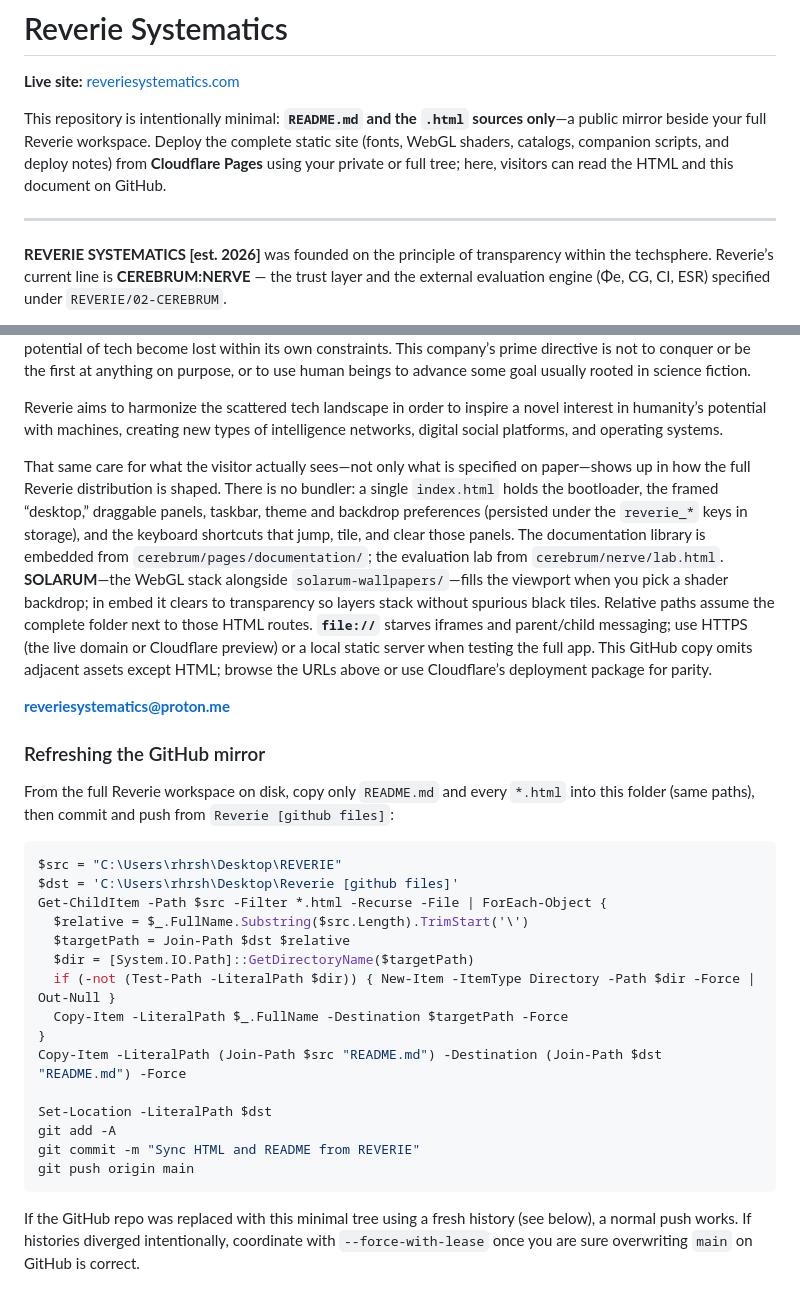
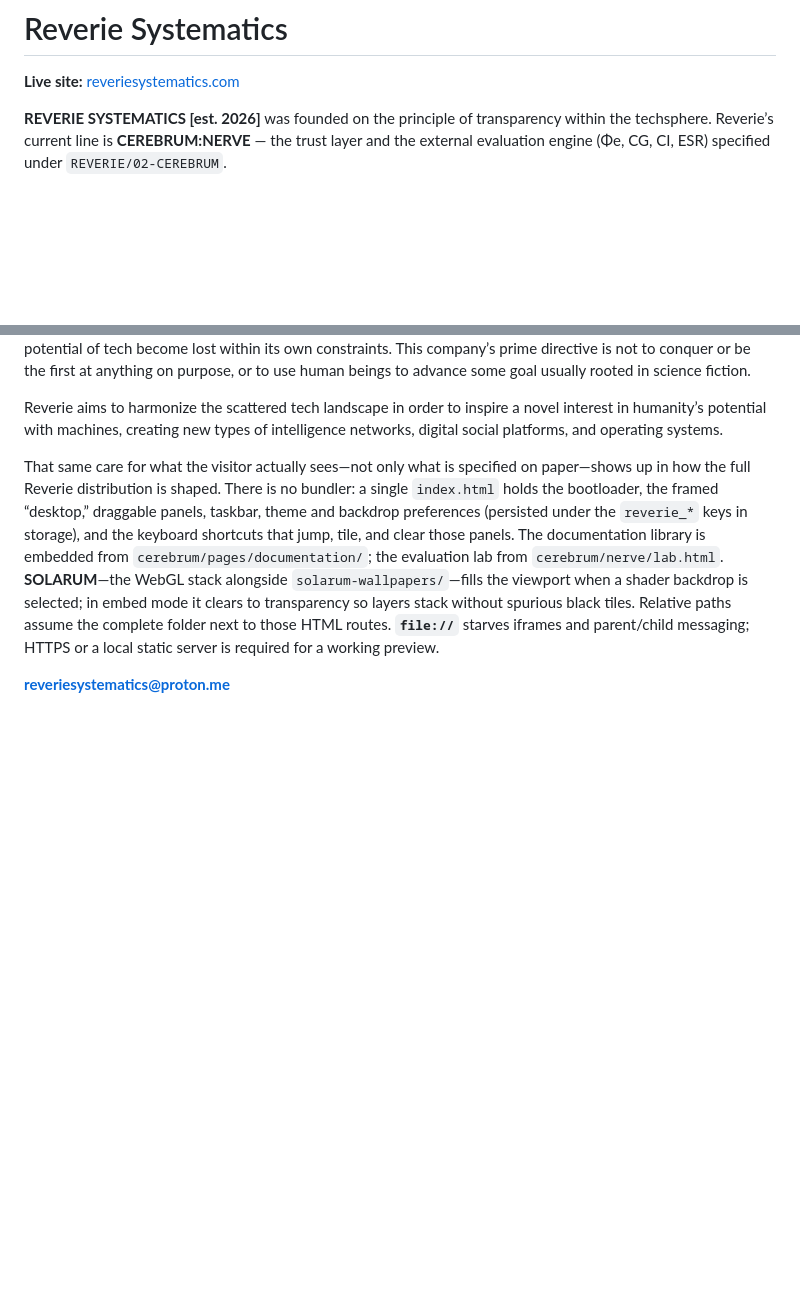
Before and after one commit to rhrshk/reveriesystematics, a Markdown page: README.md, 2 parts joined by grey strips. Drawn GitHub-style; blank space fills up the shorter version.

Commit message:
README: remove ops mirror wording; neutral technical language
Made-with: Cursor:

````diff
--- a/README.md
+++ b/README.md
@@ -1,10 +1,6 @@
 # Reverie Systematics
 
 **Live site:** [reveriesystematics.com](https://reveriesystematics.com)
-
-This repository is intentionally minimal: **`README.md` and the `.html` sources only**—a public mirror beside your full Reverie workspace. Deploy the complete static site (fonts, WebGL shaders, catalogs, companion scripts, and deploy notes) from **Cloudflare Pages** using your private or full tree; here, visitors can read the HTML and this document on GitHub.
-
----
 
 **REVERIE SYSTEMATICS [est. 2026]** was founded on the principle of transparency within the techsphere. Reverie’s current line is **CEREBRUM:NERVE** — the trust layer and the external evaluation engine (Φe, CG, CI, ESR) specified under `REVERIE/02-CEREBRUM`.
 
@@ -20,30 +16,6 @@ These are not just the usual big tech promises. Such promises led to Reverie’s
 
 Reverie aims to harmonize the scattered tech landscape in order to inspire a novel interest in humanity’s potential with machines, creating new types of intelligence networks, digital social platforms, and operating systems.
 
-That same care for what the visitor actually sees—not only what is specified on paper—shows up in how the full Reverie distribution is shaped. There is no bundler: a single `index.html` holds the bootloader, the framed “desktop,” draggable panels, taskbar, theme and backdrop preferences (persisted under the `reverie_*` keys in storage), and the keyboard shortcuts that jump, tile, and clear those panels. The documentation library is embedded from `cerebrum/pages/documentation/`; the evaluation lab from `cerebrum/nerve/lab.html`. **SOLARUM**—the WebGL stack alongside `solarum-wallpapers/`—fills the viewport when you pick a shader backdrop; in embed it clears to transparency so layers stack without spurious black tiles. Relative paths assume the complete folder next to those HTML routes. **`file://`** starves iframes and parent/child messaging; use HTTPS (the live domain or Cloudflare preview) or a local static server when testing the full app. This GitHub copy omits adjacent assets except HTML; browse the URLs above or use Cloudflare’s deployment package for parity.
+That same care for what the visitor actually sees—not only what is specified on paper—shows up in how the full Reverie distribution is shaped. There is no bundler: a single `index.html` holds the bootloader, the framed “desktop,” draggable panels, taskbar, theme and backdrop preferences (persisted under the `reverie_*` keys in storage), and the keyboard shortcuts that jump, tile, and clear those panels. The documentation library is embedded from `cerebrum/pages/documentation/`; the evaluation lab from `cerebrum/nerve/lab.html`. **SOLARUM**—the WebGL stack alongside `solarum-wallpapers/`—fills the viewport when a shader backdrop is selected; in embed mode it clears to transparency so layers stack without spurious black tiles. Relative paths assume the complete folder next to those HTML routes. **`file://`** starves iframes and parent/child messaging; HTTPS or a local static server is required for a working preview.
 
 **reveriesystematics@proton.me**
-
-### Refreshing the GitHub mirror
-
-From the full Reverie workspace on disk, copy only `README.md` and every `*.html` into this folder (same paths), then commit and push from `Reverie [github files]`:
-
-```powershell
-$src = "C:\Users\rhrsh\Desktop\REVERIE"
-$dst = 'C:\Users\rhrsh\Desktop\Reverie [github files]'
-Get-ChildItem -Path $src -Filter *.html -Recurse -File | ForEach-Object {
-  $relative = $_.FullName.Substring($src.Length).TrimStart('\')
-  $targetPath = Join-Path $dst $relative
-  $dir = [System.IO.Path]::GetDirectoryName($targetPath)
-  if (-not (Test-Path -LiteralPath $dir)) { New-Item -ItemType Directory -Path $dir -Force | Out-Null }
-  Copy-Item -LiteralPath $_.FullName -Destination $targetPath -Force
-}
-Copy-Item -LiteralPath (Join-Path $src "README.md") -Destination (Join-Path $dst "README.md") -Force
-
-Set-Location -LiteralPath $dst
-git add -A
-git commit -m "Sync HTML and README from REVERIE"
-git push origin main
-```
-
-If the GitHub repo was replaced with this minimal tree using a fresh history (see below), a normal push works. If histories diverged intentionally, coordinate with `--force-with-lease` once you are sure overwriting `main` on GitHub is correct.
````
